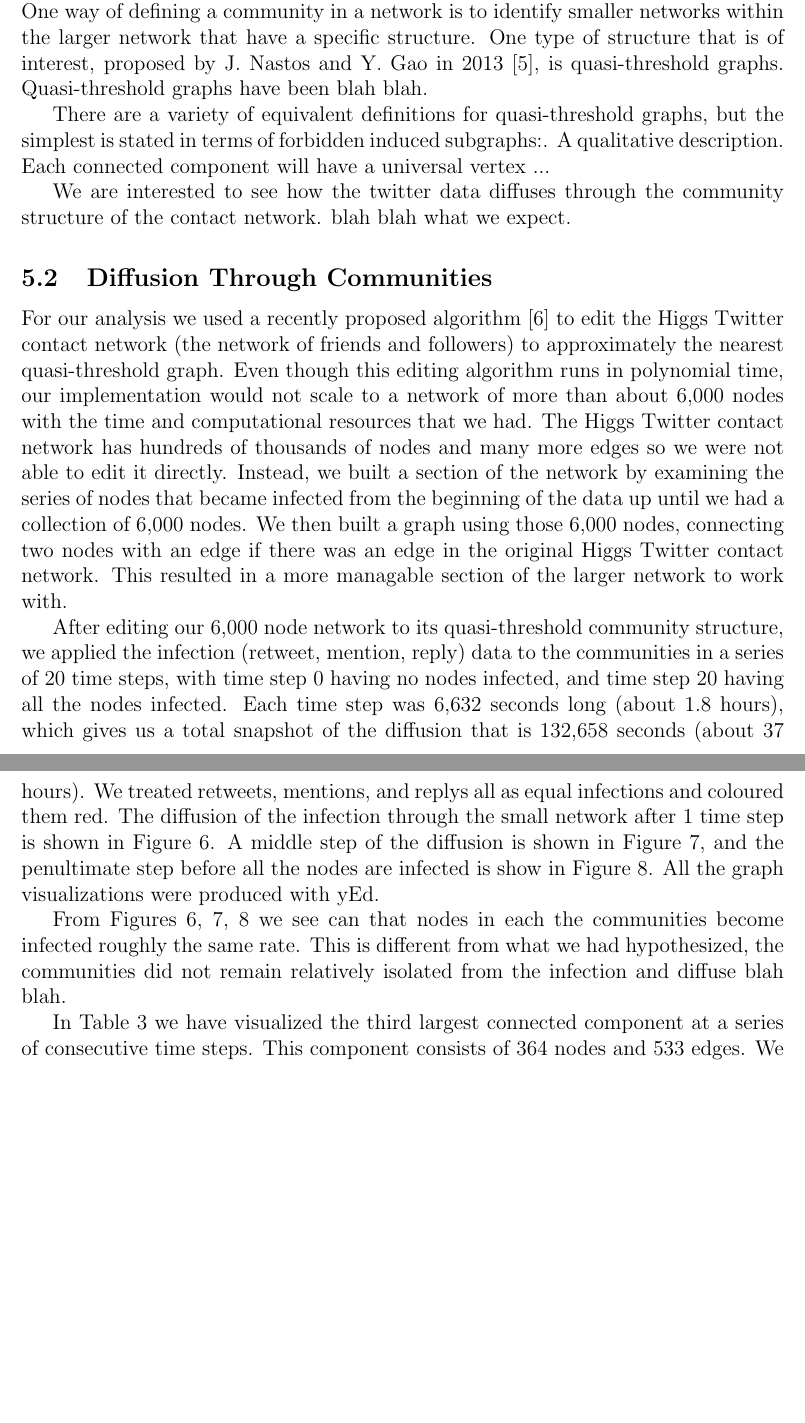
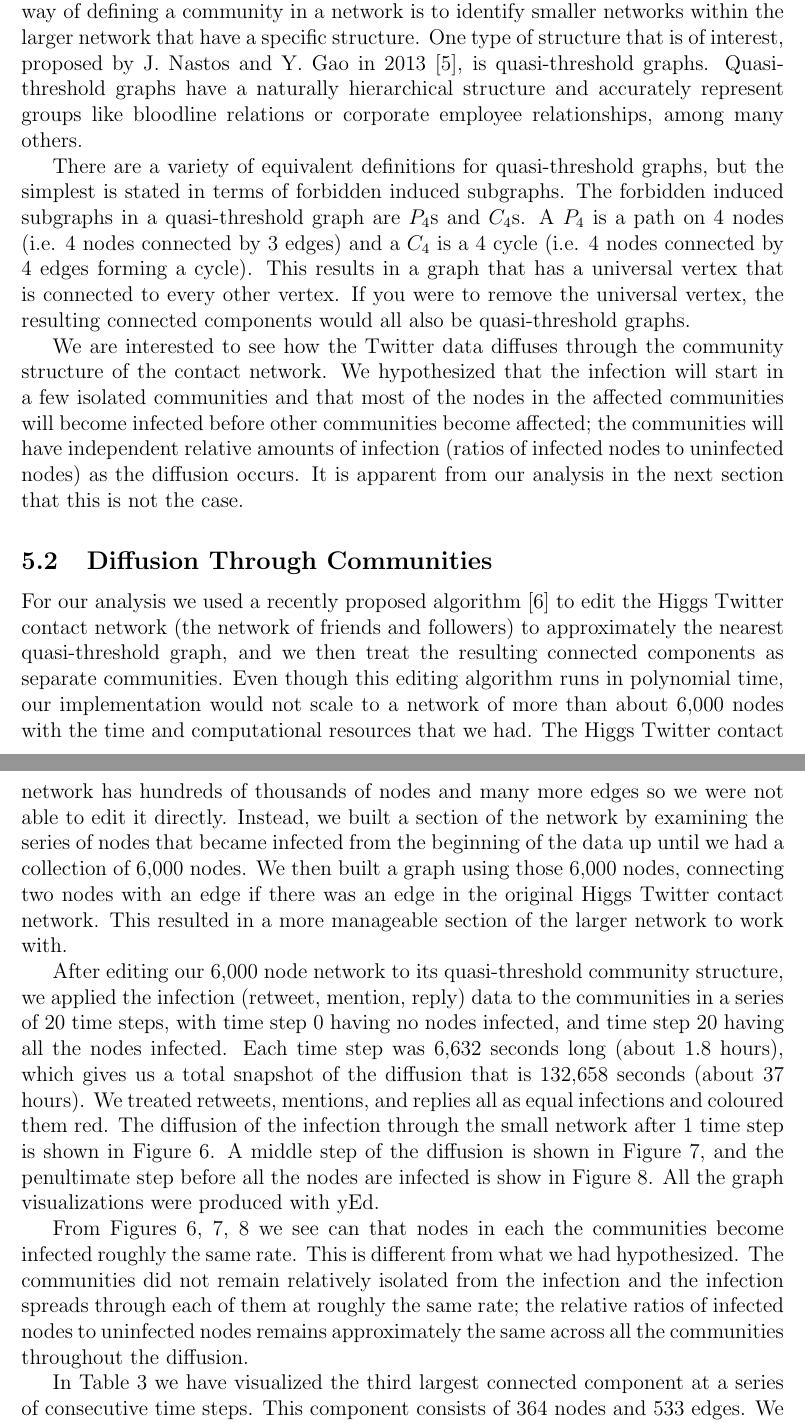
Before and after one commit to echeyne/ComputationalEpidemiology, a LaTeX document (final_report/team3_final_report.tex): two parts of pages 12 and 13 of 18 before the commit and two parts of pages 12 and 13 of 19 after it, joined at a grey line, cut so that both start at the same text, the shorter picture padded with empty space. Compiled offline with pdfLaTeX.

Commit message:
Finished final draft.

```diff
--- a/final_report/team3_final_report.tex
+++ b/final_report/team3_final_report.tex
@@ -193,16 +193,16 @@ Our analysis showed the Higgs boson discovery diffused on the Twitter network in
 
 \section{Diffusion Analysis In Terms of the Community Structure of the Contact Network}
 \subsection{Community Structure of Networks}
-In complex networks groups of nodes that are more likely to be connected to each other than to those of other groups are called \emph{communities}. Understanding the community organization of a network provides insight into the fundamental structure of the network and can be used to predict the behaviours or actions of the nodes. One way of defining a community in a network is to identify smaller networks within the larger network that have a specific structure. One type of structure that is of interest, proposed by J. Nastos and Y. Gao in 2013~\cite{nastos:2013}, is quasi-threshold graphs. Quasi-threshold graphs have been blah blah.
+In complex networks groups of nodes that are more likely to be connected to each other than to those of other groups are called \emph{communities}. Understanding the community organization of a network provides insight into the fundamental structure of the network and can be used to predict the behaviours or actions of the nodes. One way of defining a community in a network is to identify smaller networks within the larger network that have a specific structure. One type of structure that is of interest, proposed by J. Nastos and Y. Gao in 2013~\cite{nastos:2013}, is quasi-threshold graphs. Quasi-threshold graphs have a naturally hierarchical structure and accurately represent groups like bloodline relations or corporate employee relationships, among many others.
 
-There are a variety of equivalent definitions for quasi-threshold graphs, but the simplest is stated in terms of forbidden induced subgraphs:. A qualitative description. Each connected component will have a universal vertex ...
+There are a variety of equivalent definitions for quasi-threshold graphs, but the simplest is stated in terms of forbidden induced subgraphs. The forbidden induced subgraphs in a quasi-threshold graph are $P_4$s and $C_4$s. A $P_4$ is a path on 4 nodes (i.e. 4 nodes connected by 3 edges) and a $C_4$ is a 4 cycle (i.e. 4 nodes connected by 4 edges forming a cycle). This results in a graph that has a universal vertex that is connected to every other vertex. If you were to remove the universal vertex, the resulting connected components would all also be quasi-threshold graphs.
 
-We are interested to see how the twitter data diffuses through the community structure of the contact network. blah blah what we expect.
+We are interested to see how the Twitter data diffuses through the community structure of the contact network. We hypothesized that the infection will start in a few isolated communities and that most of the nodes in the affected communities will become infected before other communities become affected; the communities will have independent relative amounts of infection (ratios of infected nodes to uninfected nodes) as the diffusion occurs. It is apparent from our analysis in the next section that this is not the case.
 
 \subsection{Diffusion Through Communities}
-For our analysis we used a recently proposed algorithm~\cite{brandes} to edit the Higgs Twitter contact network (the network of friends and followers) to approximately the nearest quasi-threshold graph. Even though this editing algorithm runs in polynomial time, our implementation would not scale to a network of more than about 6,000 nodes with the time and computational resources that we had. The Higgs Twitter contact network has hundreds of thousands of nodes and many more edges so we were not able to edit it directly. Instead, we built a section of the network by examining the series of nodes that became infected from the beginning of the data up until we had a collection of 6,000 nodes. We then built a graph using those 6,000 nodes, connecting two nodes with an edge if there was an edge in the original Higgs Twitter contact network. This resulted in a more managable section of the larger network to work with.
+For our analysis we used a recently proposed algorithm~\cite{brandes} to edit the Higgs Twitter contact network (the network of friends and followers) to approximately the nearest quasi-threshold graph, and we then treat the resulting connected components as separate communities. Even though this editing algorithm runs in polynomial time, our implementation would not scale to a network of more than about 6,000 nodes with the time and computational resources that we had. The Higgs Twitter contact network has hundreds of thousands of nodes and many more edges so we were not able to edit it directly. Instead, we built a section of the network by examining the series of nodes that became infected from the beginning of the data up until we had a collection of 6,000 nodes. We then built a graph using those 6,000 nodes, connecting two nodes with an edge if there was an edge in the original Higgs Twitter contact network. This resulted in a more manageable section of the larger network to work with.
 
-After editing our 6,000 node network to its quasi-threshold community structure, we applied the infection (retweet, mention, reply) data to the communities in a series of 20 time steps, with time step 0 having no nodes infected, and time step 20 having all the nodes infected. Each time step was 6,632 seconds long (about 1.8 hours), which gives us a total snapshot of the diffusion that is 132,658 seconds (about 37 hours). We treated retweets, mentions, and replys all as equal infections and coloured them red. The diffusion of the infection through the small network after 1 time step is shown in Figure~\ref{fig:net-time1}. A middle step of the diffusion is shown in Figure~\ref{fig:net-time11}, and the penultimate step before all the nodes are infected is show in Figure~\ref{fig:net-time19}. All the graph visualizations were produced with yEd.
+After editing our 6,000 node network to its quasi-threshold community structure, we applied the infection (retweet, mention, reply) data to the communities in a series of 20 time steps, with time step 0 having no nodes infected, and time step 20 having all the nodes infected. Each time step was 6,632 seconds long (about 1.8 hours), which gives us a total snapshot of the diffusion that is 132,658 seconds (about 37 hours). We treated retweets, mentions, and replies all as equal infections and coloured them red. The diffusion of the infection through the small network after 1 time step is shown in Figure~\ref{fig:net-time1}. A middle step of the diffusion is shown in Figure~\ref{fig:net-time11}, and the penultimate step before all the nodes are infected is show in Figure~\ref{fig:net-time19}. All the graph visualizations were produced with yEd.
 
 \begin{figure}
 \centering
@@ -225,7 +225,7 @@ After editing our 6,000 node network to its quasi-threshold community structure,
     \label{fig:net-time19}
 \end{figure}
 
-From Figures \ref{fig:net-time1}, \ref{fig:net-time11}, \ref{fig:net-time19} we see can that nodes in each the communities become infected roughly the same rate. This is different from what we had hypothesized, the communities did not remain relatively isolated from the infection and diffuse blah blah.
+From Figures \ref{fig:net-time1}, \ref{fig:net-time11}, \ref{fig:net-time19} we see can that nodes in each the communities become infected roughly the same rate. This is different from what we had hypothesized. The communities did not remain relatively isolated from the infection and the infection spreads through each of them at roughly the same rate; the relative ratios of infected nodes to uninfected nodes remains approximately the same across all the communities throughout the diffusion.
 
 In Table~\ref{tbl:series} we have visualized the third largest connected component at a series of consecutive time steps. This component consists of 364 nodes and 533 edges. We found that much of the spread of the infection in this component happens in a short amount of time. For the first 8 time steps the component only has a few infected nodes and it is between steps 9 and 11 that the majority of the infection occurs with the remaining 9 steps slowly infecting the remainder.
 
```
Also changed, not shown: final_report/title_page.tex (+1 -1 lines), final_report/team3_final_report.tex (6 more changed lines).
